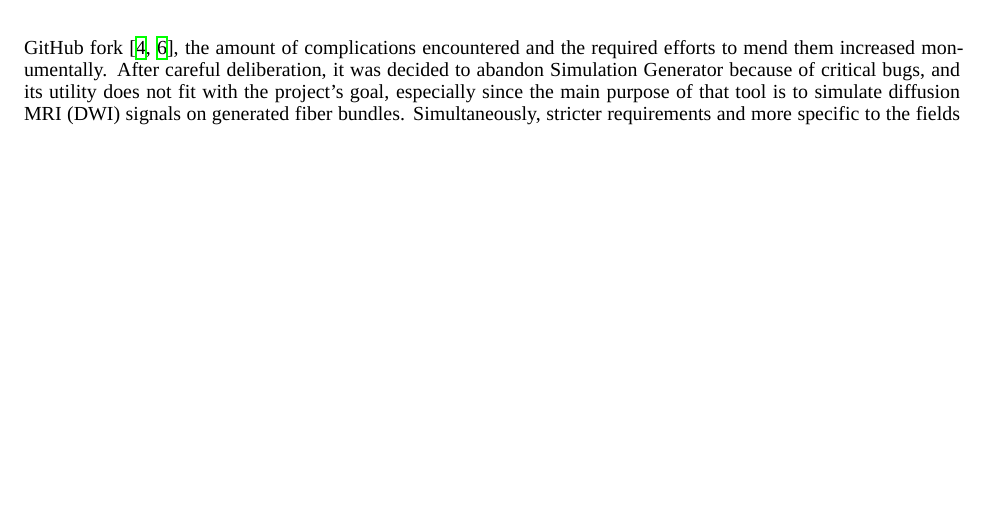
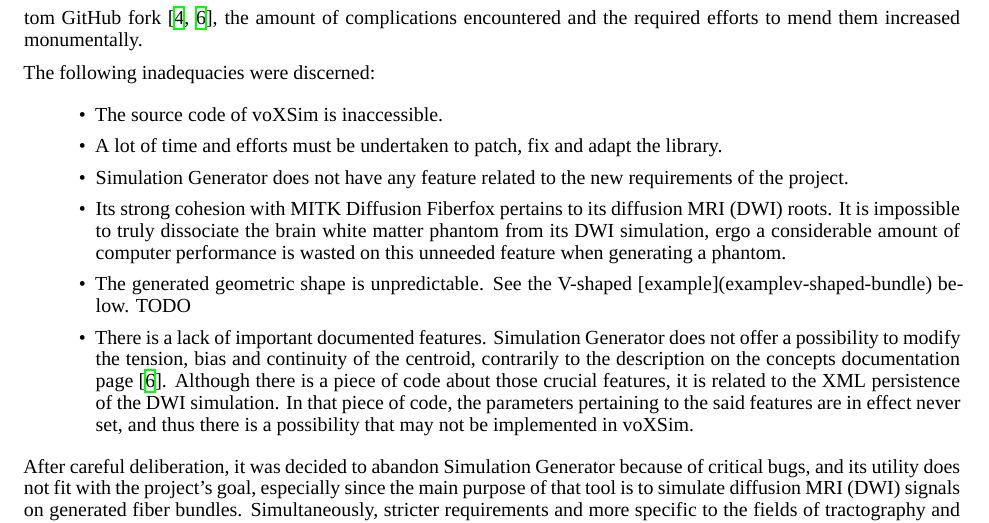
Before and after one commit to benoit-dubreuil/fiber-config-generator, a LaTeX paper (report/report.tex): part of page 2 of 2 before the commit and part of page 2 of 3 after it, cut so that both start at the same text, the shorter picture padded with empty space. Compiled offline with XeLaTeX; a missing font is replaced by an installed copy or a similar font.

Commit message:
Desc inadequacies

```diff
--- a/report/report.tex
+++ b/report/report.tex
@@ -82,6 +82,22 @@
   In the first part of the project, the software library Simulation Generator was singled out as the one that is best suited for the project's needs of automation capability, ergonomics, functional independence, and being coded in Python for simplicity due to the fact that it is the main programming language used within the LINUM~\cite{dubreuil2022inf6200}.
   These requirements sufficed the project's goal at the time, as the LINUM team lacked firsthand experience with third-party white matter phantom simulation software.
   However, as we patched, fixed and modernized Simulation Generator through a custom GitHub fork~\cite{dubreuil2022inm5803fiberconfiggen, valcourtcaron2022simulationgenerator}, the amount of complications encountered and the required efforts to mend them increased monumentally.
+
+  The following inadequacies were discerned:
+  \begin{itemize}
+    \item The source code of voXSim is inaccessible.
+    \item A lot of time and efforts must be undertaken to patch, fix and adapt the library.
+    \item Simulation Generator does not have any feature related to the new requirements of the project.
+    \item Its strong cohesion with MITK Diffusion Fiberfox pertains to its diffusion MRI (DWI) roots.
+    It is impossible to truly dissociate the brain white matter phantom from its DWI simulation, ergo a considerable amount of computer performance is wasted on this unneeded feature when generating a phantom.
+    \item The generated geometric shape is unpredictable.
+    See the V-shaped [example](#examplev-shaped-bundle) below. TODO
+    \item There is a lack of important documented features.
+    Simulation Generator does not offer a possibility to modify the tension, bias and continuity of the centroid, contrarily to the description on the concepts documentation page~\cite{valcourtcaron2022simulationgenerator}.
+    Although there is a piece of code about those crucial features, it is related to the XML persistence of the DWI simulation.
+    In that piece of code, the parameters pertaining to the said features are in effect never set, and thus there is a possibility that may not be implemented in voXSim.
+  \end{itemize}
+
   After careful deliberation, it was decided to abandon Simulation Generator because of critical bugs, and its utility does not fit with the project's goal, especially since the main purpose of that tool is to simulate diffusion MRI (DWI) signals on generated fiber bundles.
   Simultaneously, stricter requirements and more specific to the fields of tractography and biomedical microscopy were defined.
   Thenceforth, in order to delegate the white matter phantom generation to an external library, in addition to the preceding general requirements, it is imperative that it's completely accessible and open to modifications, and that it parameterizes and allows its users to control the axon distribution and biological neural network.
```
